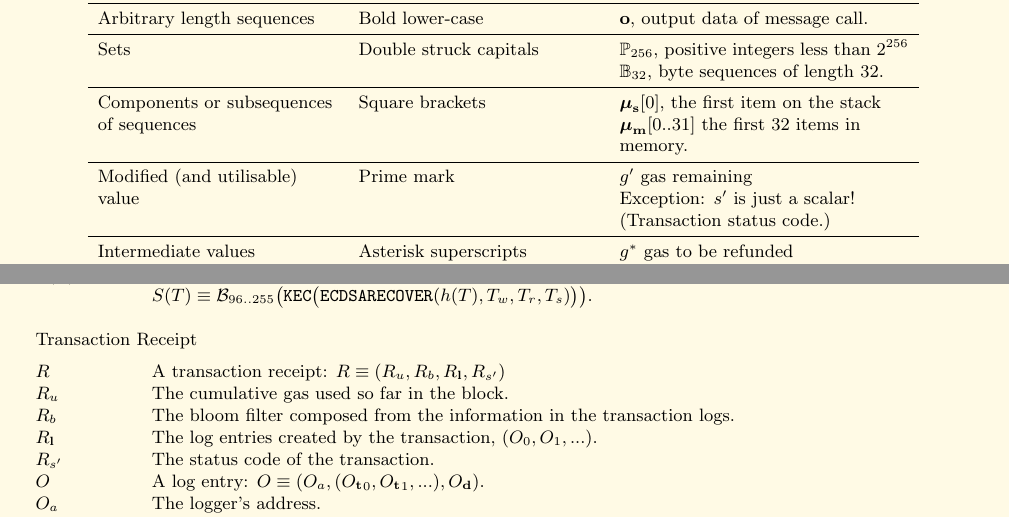
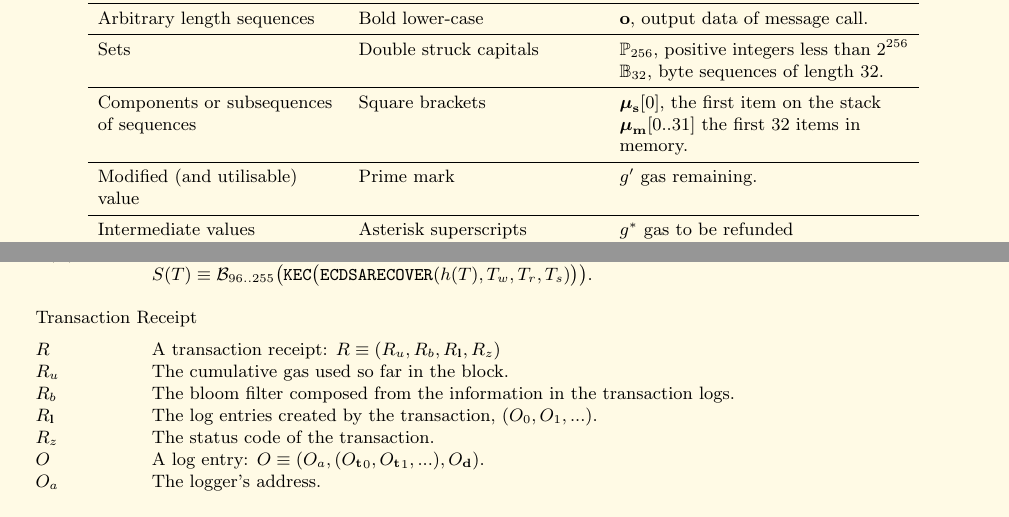
Before and after one commit to benjaminion/YellowPaper_CheatSheet, a LaTeX paper (YPCheatSheet.tex): two parts of pages 1 and 3 of 4, joined at a grey line, cut so that both start at the same text. Compiled offline with pdfLaTeX.

Commit message:
Thanks to PR#511, s' is now z throughout - update accordingly.

```diff
--- a/YPCheatSheet.tex
+++ b/YPCheatSheet.tex
@@ -42,7 +42,7 @@ Sets & Double struck capitals & $\mathbb{P}_{256}$, positive integers less than
 \midrule
 Components or subsequences of sequences & Square brackets & $\boldsymbol{\mu}_\mathbf{s}[0]$, the first item on the stack\newline $\boldsymbol{\mu}_\mathbf{m}[0..31]$ the first $32$ items in memory. \\
 \midrule
-Modified (and utilisable) value & Prime mark & $g'$ gas remaining\newline Exception: $s'$ is just a scalar! (Transaction status code.) \\
+Modified (and utilisable) value & Prime mark & $g'$ gas remaining. \\
 \midrule
 Intermediate values & Asterisk superscripts & $g^*$ gas to be refunded\newline $g^{**}$ available gas remaining after code execution.\\
 \midrule
@@ -167,11 +167,11 @@ $S(T)$ & Sender function---recovers the sender address from the transaction: \ne
 
 \vspace{5pt} \\
 \multicolumn{2}{l}{Transaction Receipt} \\*[5pt]
-$R$ & A transaction receipt: $R \equiv (R_u, R_b, R_\mathbf{l}, R_{s'})$ \\
+$R$ & A transaction receipt: $R \equiv (R_u, R_b, R_\mathbf{l}, R_z)$ \\
 $R_u$ & The cumulative gas used so far in the block. \\
 $R_b$ & The bloom filter composed from the information in the transaction logs. \\
 $R_\mathbf{l}$ & The log entries created by the transaction, $(O_0, O_1, ...)$. \\
-$R_{s'}$ & The status code of the transaction. \\
+$R_z$ & The status code of the transaction. \\
 $O$ & A log entry: $O \equiv (O_a, ({O_\mathbf{t}}_0, {O_\mathbf{t}}_1, ...), O_\mathbf{d})$. \\
 $O_a$ & The logger's address. \\
 $O_\mathbf{t}$ & A 32-byte log topic. \\
```
Also changed, not shown: YPCheatSheet.pdf, YPCheatSheet.tex (2 more changed lines).
